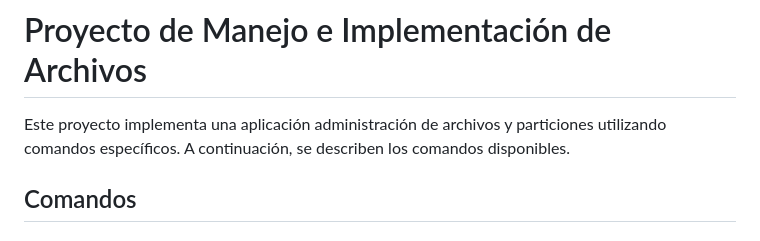
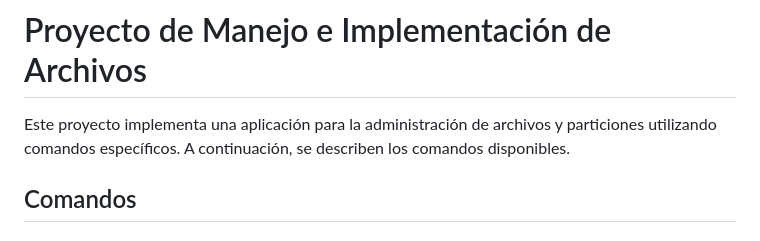
Before and after one commit to TheJhonXD/-MIA-Proyecto2_201900831, a Markdown page: README.md, the part around the change. Rendered like a GitHub page.

Commit message:
documentacion

```diff
--- a/README.md
+++ b/README.md
@@ -1,6 +1,6 @@
 # Proyecto de Manejo e Implementación de Archivos
 
-Este proyecto implementa una aplicación administración de archivos y particiones utilizando comandos específicos. A continuación, se describen los comandos disponibles.
+Este proyecto implementa una aplicación para la administración de archivos y particiones utilizando comandos específicos. A continuación, se describen los comandos disponibles.
 
 ## Comandos
 
```
